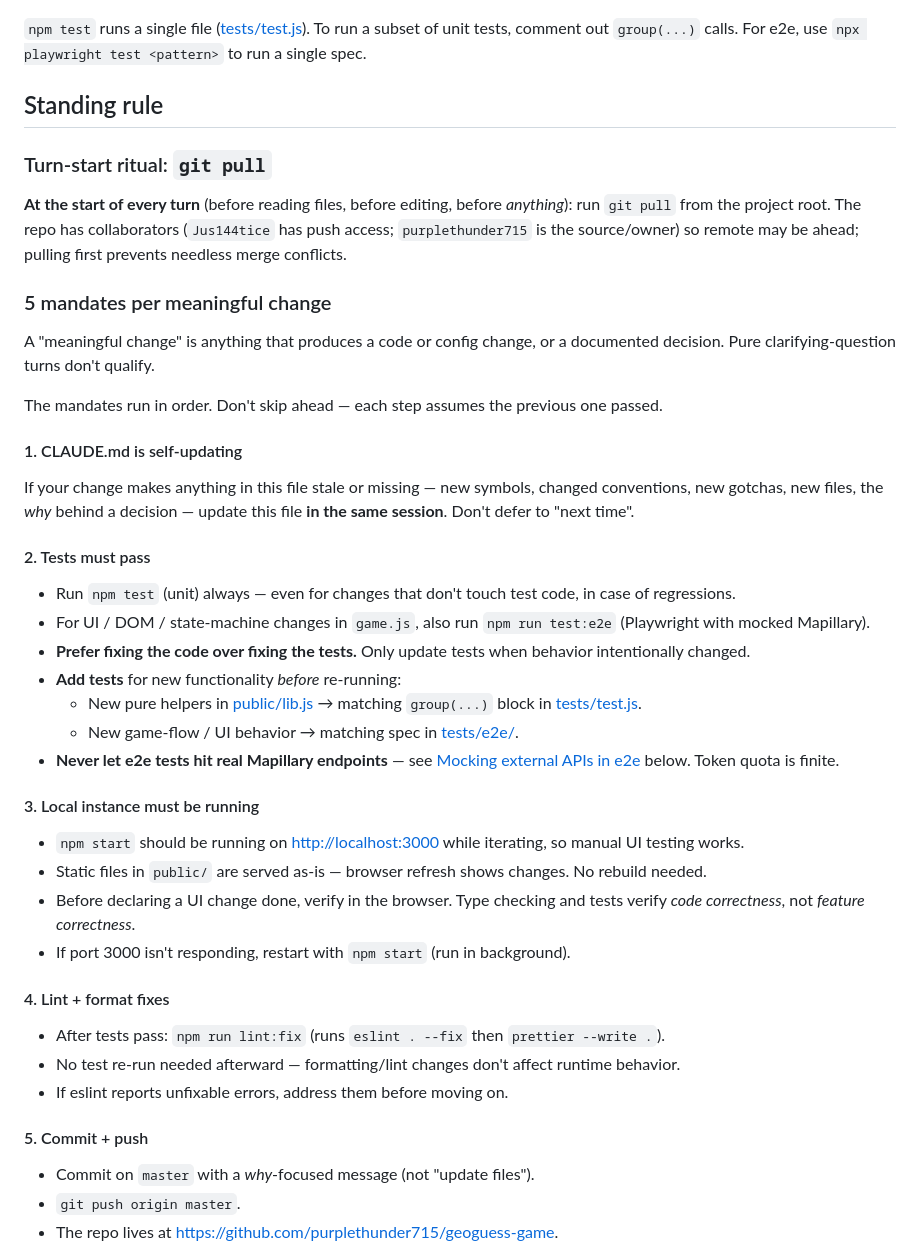
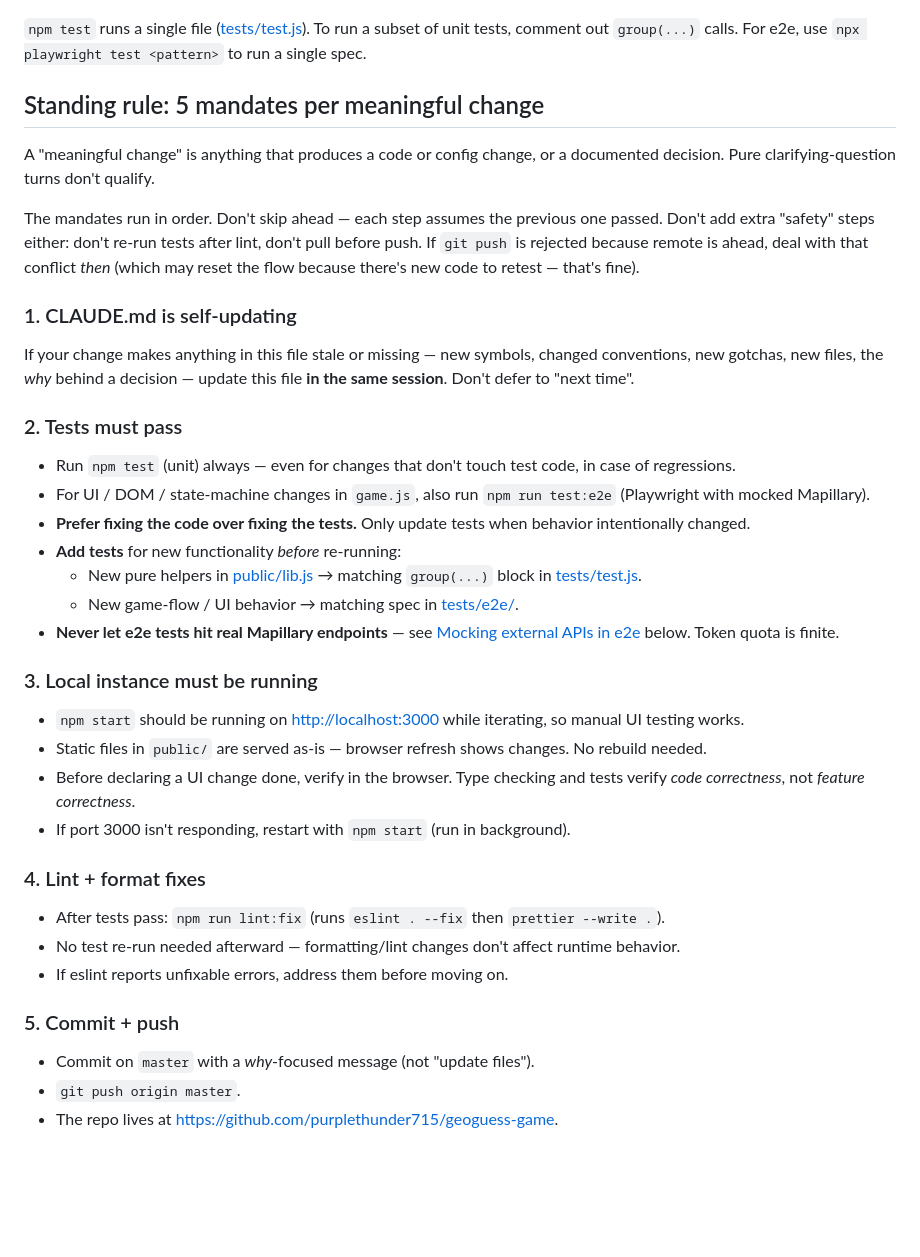
Before and after one commit to purplethunder715/geoguess-game, a Markdown page: CLAUDE.md, the part around the change. Drawn GitHub-style; blank space fills up the shorter version.

Commit message:
Drop pull-first turn-start ritual from standing rule
The pull-first rule added overhead on every turn just to defend against
infrequent merge conflicts. Strict 5-mandate flow with no extra "safety"
steps (no pre-push pull, no test re-run after lint) is what the user
actually wants. If git push is rejected, deal with the conflict at that
point — which may reset the flow because new code arrived, and that's fine.

Co-Authored-By: Claude Opus 4.7 (1M context) <noreply@anthropic.com>

```diff
--- a/CLAUDE.md
+++ b/CLAUDE.md
@@ -22,23 +22,17 @@ npm run lint:fix   # eslint --fix + prettier --write
 
 `npm test` runs a single file ([tests/test.js](tests/test.js)). To run a subset of unit tests, comment out `group(...)` calls. For e2e, use `npx playwright test <pattern>` to run a single spec.
 
-## Standing rule
-
-### Turn-start ritual: `git pull`
-
-**At the start of every turn** (before reading files, before editing, before _anything_): run `git pull` from the project root. The repo has collaborators (`Jus144tice` has push access; `purplethunder715` is the source/owner) so remote may be ahead; pulling first prevents needless merge conflicts.
-
-### 5 mandates per meaningful change
+## Standing rule: 5 mandates per meaningful change
 
 A "meaningful change" is anything that produces a code or config change, or a documented decision. Pure clarifying-question turns don't qualify.
 
-The mandates run in order. Don't skip ahead — each step assumes the previous one passed.
+The mandates run in order. Don't skip ahead — each step assumes the previous one passed. Don't add extra "safety" steps either: don't re-run tests after lint, don't pull before push. If `git push` is rejected because remote is ahead, deal with that conflict _then_ (which may reset the flow because there's new code to retest — that's fine).
 
-#### 1. CLAUDE.md is self-updating
+### 1. CLAUDE.md is self-updating
 
 If your change makes anything in this file stale or missing — new symbols, changed conventions, new gotchas, new files, the _why_ behind a decision — update this file **in the same session**. Don't defer to "next time".
 
-#### 2. Tests must pass
+### 2. Tests must pass
 
 - Run `npm test` (unit) always — even for changes that don't touch test code, in case of regressions.
 - For UI / DOM / state-machine changes in `game.js`, also run `npm run test:e2e` (Playwright with mocked Mapillary).
@@ -48,20 +42,20 @@ If your change makes anything in this file stale or missing — new symbols, cha
   - New game-flow / UI behavior → matching spec in [tests/e2e/](tests/e2e/).
 - **Never let e2e tests hit real Mapillary endpoints** — see [Mocking external APIs in e2e](#mocking-external-apis-in-e2e) below. Token quota is finite.
 
-#### 3. Local instance must be running
+### 3. Local instance must be running
 
 - `npm start` should be running on <http://localhost:3000> while iterating, so manual UI testing works.
 - Static files in `public/` are served as-is — browser refresh shows changes. No rebuild needed.
 - Before declaring a UI change done, verify in the browser. Type checking and tests verify _code correctness_, not _feature correctness_.
 - If port 3000 isn't responding, restart with `npm start` (run in background).
 
-#### 4. Lint + format fixes
+### 4. Lint + format fixes
 
 - After tests pass: `npm run lint:fix` (runs `eslint . --fix` then `prettier --write .`).
 - No test re-run needed afterward — formatting/lint changes don't affect runtime behavior.
 - If eslint reports unfixable errors, address them before moving on.
 
-#### 5. Commit + push
+### 5. Commit + push
 
 - Commit on `master` with a _why_-focused message (not "update files").
 - `git push origin master`.
```
